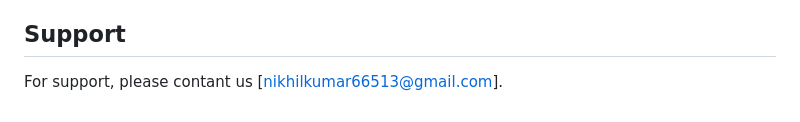
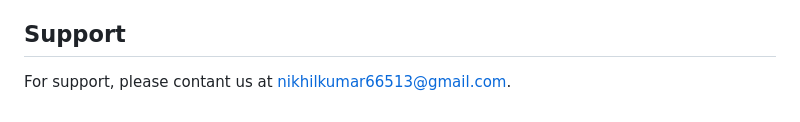
Before and after one commit to FNXDOOM/GeBill, a Markdown page: README.md, the part around the change. GitHub-like rendering.

```diff
--- a/README.md
+++ b/README.md
@@ -156,4 +156,4 @@ The application includes comprehensive error handling for:
 
 ## Support
 
-For support, please contant us [nikhilkumar66513@gmail.com].
+For support, please contant us at nikhilkumar66513@gmail.com.
```
